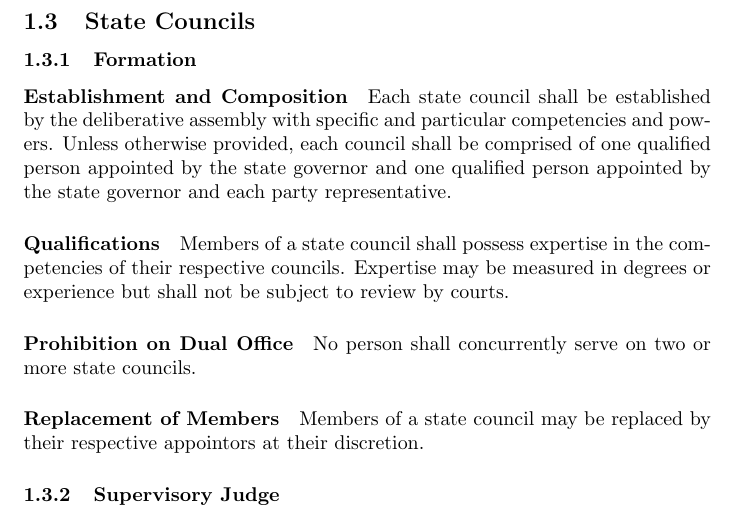
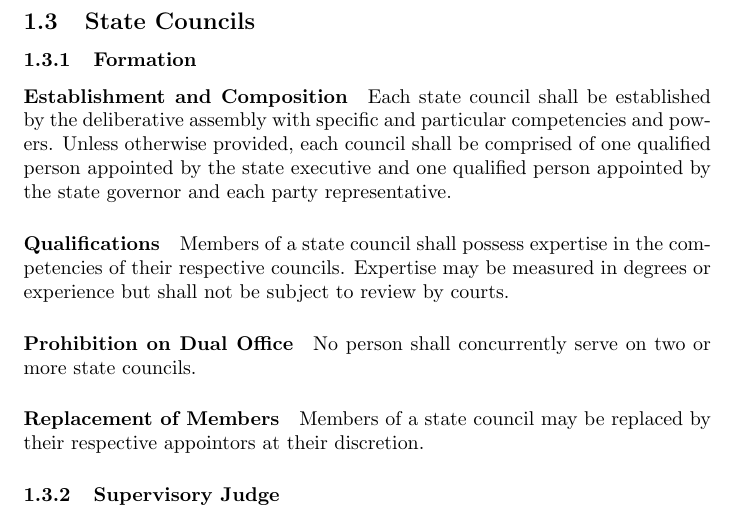
Before and after one commit to civisme/tripartite-constitution, a LaTeX document (DJMW_Draft/DJMW_Draft.tex): part of page 10 of 14, cut so that both start at the same text. Compiled offline with pdfLaTeX.

Commit message:
Error in council composition clause was fixed
The error provided for the appointment of one member by "the state governor and the state governor." This was changed to "the state executive and state governor."

```diff
--- a/DJMW_Draft/DJMW_Draft.tex
+++ b/DJMW_Draft/DJMW_Draft.tex
@@ -107,7 +107,7 @@ A juridical nominee is any person of at least twenty-five years of age who is in
 \subsection{State Councils}
 \subsubsection{Formation}
 \paragraph{Establishment and Composition}
-Each state council shall be established by the deliberative assembly with specific and particular competencies and powers. Unless otherwise provided, each council shall be comprised of one qualified person appointed by the state governor and one qualified person appointed by the state governor and each party representative.
+Each state council shall be established by the deliberative assembly with specific and particular competencies and powers. Unless otherwise provided, each council shall be comprised of one qualified person appointed by the state executive and one qualified person appointed by the state governor and each party representative.
 \paragraph{Qualifications}
 Members of a state council shall possess expertise in the competencies of their respective councils. Expertise may be measured in degrees or experience but shall not be subject to review by courts.
 \paragraph{Prohibition on Dual Office}
```
Also changed, not shown: DJMW_Draft/DJMW_Draft.pdf.
